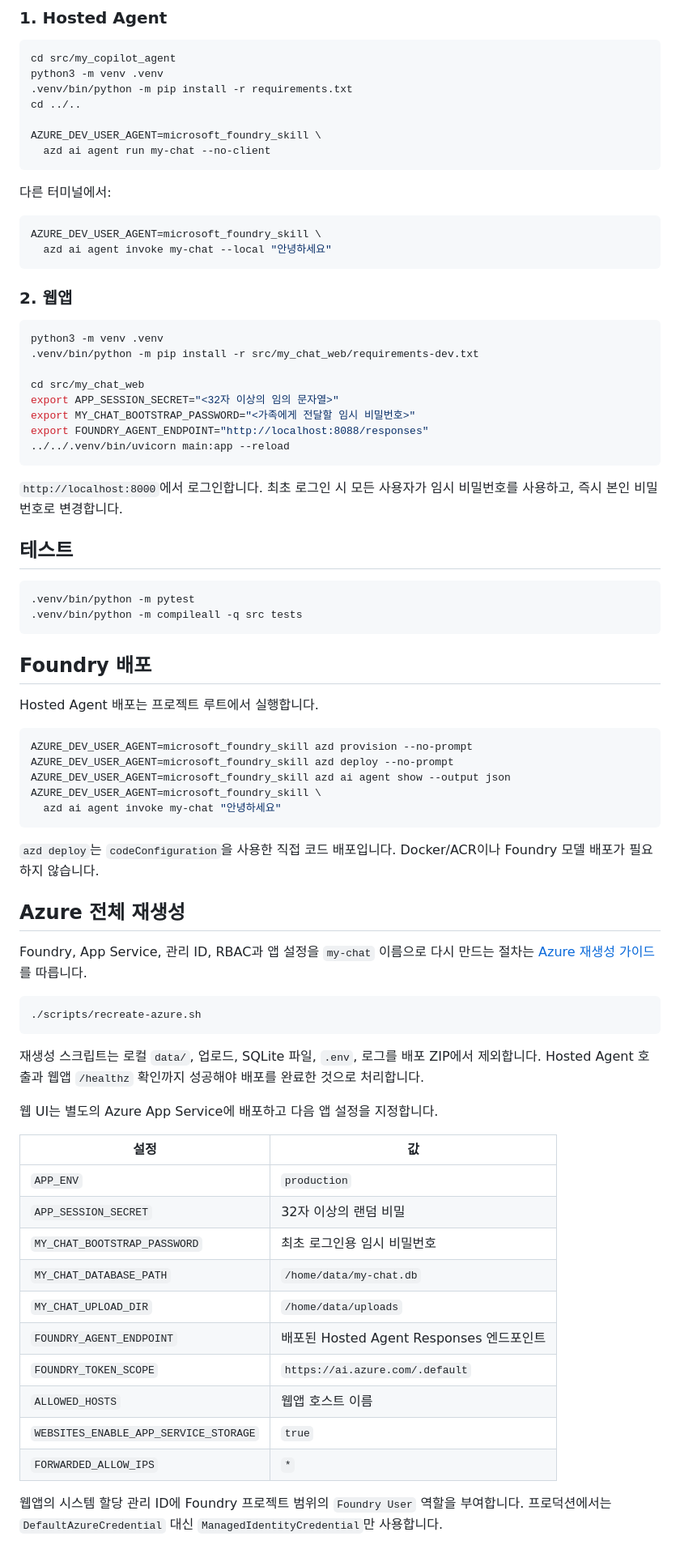
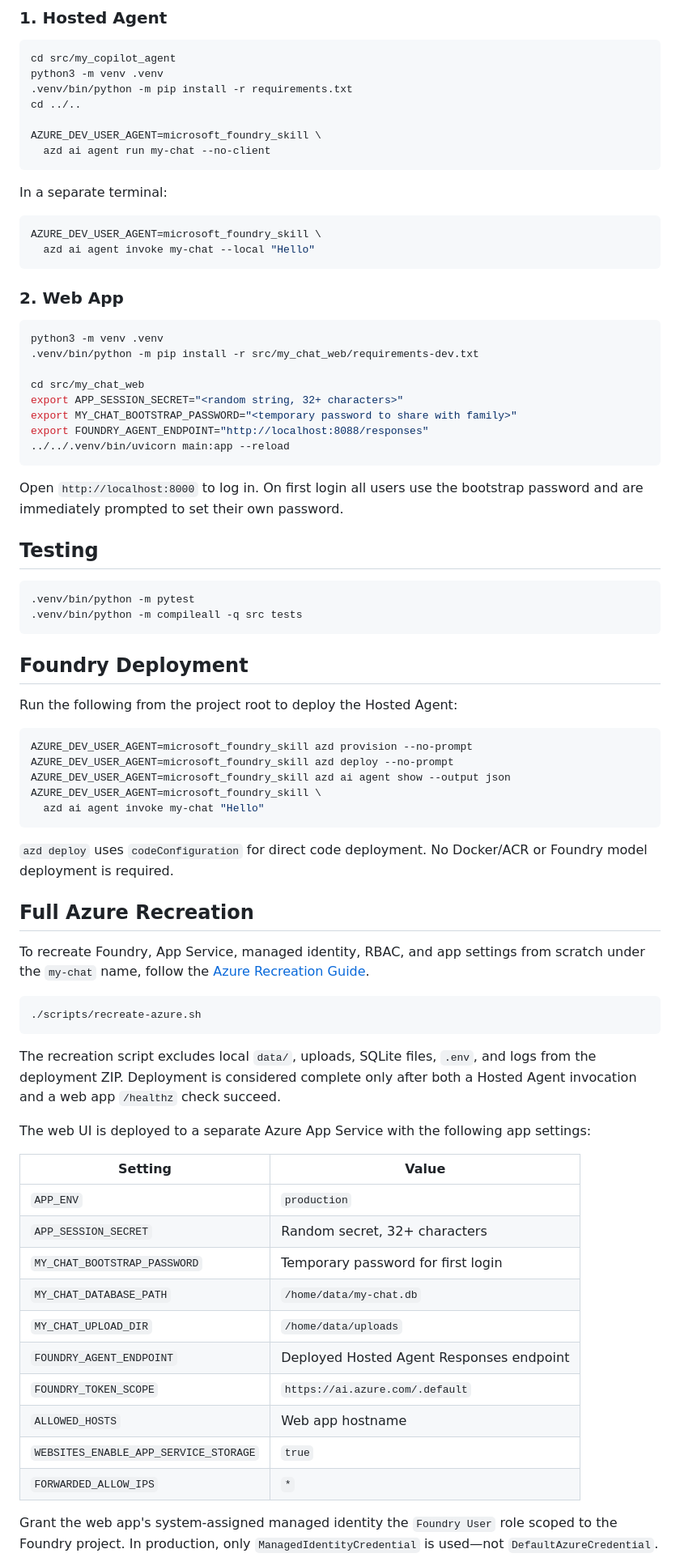
Before and after one commit to junwoojeong100/ghcp-sdk-hosted-agent, a Markdown page: README.md, the part around one of its changes. Shown at 81% size. Drawn GitHub-style.

````diff
--- a/README.md
+++ b/README.md
@@ -66,73 +68,73 @@ AZURE_DEV_USER_AGENT=microsoft_foundry_skill \
   azd ai agent run my-chat --no-client
 ```
 
-다른 터미널에서:
+In a separate terminal:
 
 ```bash
 AZURE_DEV_USER_AGENT=microsoft_foundry_skill \
-  azd ai agent invoke my-chat --local "안녕하세요"
+  azd ai agent invoke my-chat --local "Hello"
 ```
 
-### 2. 웹앱
+### 2. Web App
 
 ```bash
 python3 -m venv .venv
 .venv/bin/python -m pip install -r src/my_chat_web/requirements-dev.txt
 
 cd src/my_chat_web
-export APP_SESSION_SECRET="<32자 이상의 임의 문자열>"
-export MY_CHAT_BOOTSTRAP_PASSWORD="<가족에게 전달할 임시 비밀번호>"
+export APP_SESSION_SECRET="<random string, 32+ characters>"
+export MY_CHAT_BOOTSTRAP_PASSWORD="<temporary password to share with family>"
 export FOUNDRY_AGENT_ENDPOINT="http://localhost:8088/responses"
 ../../.venv/bin/uvicorn main:app --reload
 ```
 
-`http://localhost:8000`에서 로그인합니다. 최초 로그인 시 모든 사용자가 임시 비밀번호를 사용하고, 즉시 본인 비밀번호로 변경합니다.
+Open `http://localhost:8000` to log in. On first login all users use the bootstrap password and are immediately prompted to set their own password.
 
-## 테스트
+## Testing
 
 ```bash
 .venv/bin/python -m pytest
 .venv/bin/python -m compileall -q src tests
 ```
 
-## Foundry 배포
+## Foundry Deployment
 
-Hosted Agent 배포는 프로젝트 루트에서 실행합니다.
+Run the following from the project root to deploy the Hosted Agent:
 
 ```bash
 AZURE_DEV_USER_AGENT=microsoft_foundry_skill azd provision --no-prompt
 AZURE_DEV_USER_AGENT=microsoft_foundry_skill azd deploy --no-prompt
 AZURE_DEV_USER_AGENT=microsoft_foundry_skill azd ai agent show --output json
 AZURE_DEV_USER_AGENT=microsoft_foundry_skill \
-  azd ai agent invoke my-chat "안녕하세요"
+  azd ai agent invoke my-chat "Hello"
 ```
 
-`azd deploy`는 `codeConfiguration`을 사용한 직접 코드 배포입니다. Docker/ACR이나 Foundry 모델 배포가 필요하지 않습니다.
+`azd deploy` uses `codeConfiguration` for direct code deployment. No Docker/ACR or Foundry model deployment is required.
 
-## Azure 전체 재생성
+## Full Azure Recreation
 
-Foundry, App Service, 관리 ID, RBAC과 앱 설정을 `my-chat` 이름으로 다시 만드는 절차는 [Azure 재생성 가이드](docs/azure-recreation.md)를 따릅니다.
+To recreate Foundry, App Service, managed identity, RBAC, and app settings from scratch under the `my-chat` name, follow the [Azure Recreation Guide](docs/azure-recreation.md).
 
 ```bash
 ./scripts/recreate-azure.sh
 ```
 
-재생성 스크립트는 로컬 `data/`, 업로드, SQLite 파일, `.env`, 로그를 배포 ZIP에서 제외합니다. Hosted Agent 호출과 웹앱 `/healthz` 확인까지 성공해야 배포를 완료한 것으로 처리합니다.
+The recreation script excludes local `data/`, uploads, SQLite files, `.env`, and logs from the deployment ZIP. Deployment is considered complete only after both a Hosted Agent invocation and a web app `/healthz` check succeed.
 
-웹 UI는 별도의 Azure App Service에 배포하고 다음 앱 설정을 지정합니다.
+The web UI is deployed to a separate Azure App Service with the following app settings:
 
-| 설정 | 값 |
+| Setting | Value |
 |---|---|
 | `APP_ENV` | `production` |
-| `APP_SESSION_SECRET` | 32자 이상의 랜덤 비밀 |
-| `MY_CHAT_BOOTSTRAP_PASSWORD` | 최초 로그인용 임시 비밀번호 |
+| `APP_SESSION_SECRET` | Random secret, 32+ characters |
+| `MY_CHAT_BOOTSTRAP_PASSWORD` | Temporary password for first login |
 | `MY_CHAT_DATABASE_PATH` | `/home/data/my-chat.db` |
 | `MY_CHAT_UPLOAD_DIR` | `/home/data/uploads` |
-| `FOUNDRY_AGENT_ENDPOINT` | 배포된 Hosted Agent Responses 엔드포인트 |
+| `FOUNDRY_AGENT_ENDPOINT` | Deployed Hosted Agent Responses endpoint |
 | `FOUNDRY_TOKEN_SCOPE` | `https://ai.azure.com/.default` |
-| `ALLOWED_HOSTS` | 웹앱 호스트 이름 |
+| `ALLOWED_HOSTS` | Web app hostname |
 | `WEBSITES_ENABLE_APP_SERVICE_STORAGE` | `true` |
 | `FORWARDED_ALLOW_IPS` | `*` |
 
-웹앱의 시스템 할당 관리 ID에 Foundry 프로젝트 범위의 `Foundry User` 역할을 부여합니다. 프로덕션에서는 `DefaultAzureCredential` 대신 `ManagedIdentityCredential`만 사용합니다.
+Grant the web app's system-assigned managed identity the `Foundry User` role scoped to the Foundry project. In production, only `ManagedIdentityCredential` is used—not `DefaultAzureCredential`.
 
````
Also changed, not shown: other parts of README.md (+45 -43 lines), README_KO.md (added, +161 -0 lines).
